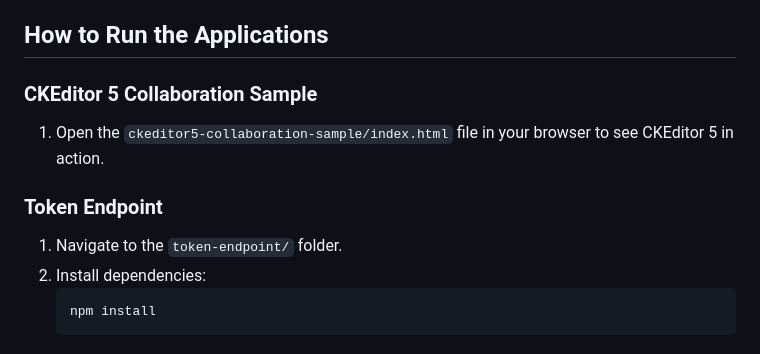
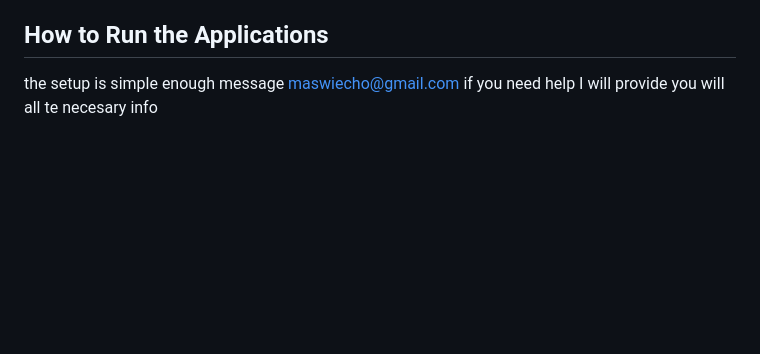
Before and after one commit to MarekSwiechowicz/Marek-Swiechowicz-junior-qa, a Markdown page: README.md, the part around the change. Rendered like a GitHub page; blank space fills up the shorter version.

````diff
--- a/README.md
+++ b/README.md
@@ -57,14 +57,4 @@ This PDF document provides detailed test cases for each REST API endpoint handle
 
 ## How to Run the Applications
 
-### CKEditor 5 Collaboration Sample
-
-1. Open the `ckeditor5-collaboration-sample/index.html` file in your browser to see CKEditor 5 in action.
-
-### Token Endpoint
-
-1. Navigate to the `token-endpoint/` folder.
-2. Install dependencies:
-   ```bash
-   npm install
-   ```
+the setup is simple enough message maswiecho@gmail.com if you need help I will provide you will all te necesary info
````
